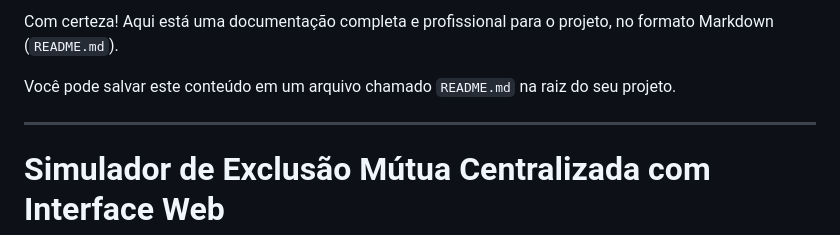
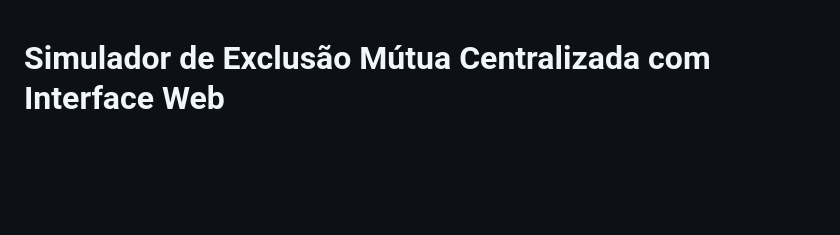
Before and after one commit to nicolas-ceruti/mutual-exclusion-algoritm, a Markdown page: README.md, the part around the change. Drawn GitHub-style; blank space fills up the shorter version.

```diff
--- a/README.md
+++ b/README.md
@@ -1,9 +1,3 @@
-Com certeza\! Aqui está uma documentação completa e profissional para o projeto, no formato Markdown (`README.md`).
-
-Você pode salvar este conteúdo em um arquivo chamado `README.md` na raiz do seu projeto.
-
------
-
 # Simulador de Exclusão Mútua Centralizada com Interface Web
 
 Este projeto é uma simulação interativa e visual do **Algoritmo de Exclusão Mútua Centralizado**, um conceito fundamental em Sistemas Distribuídos. A aplicação foi desenvolvida em Node.js e apresenta uma interface web em tempo real que permite observar o comportamento dos processos, do coordenador e do acesso a um recurso compartilhado.
```
